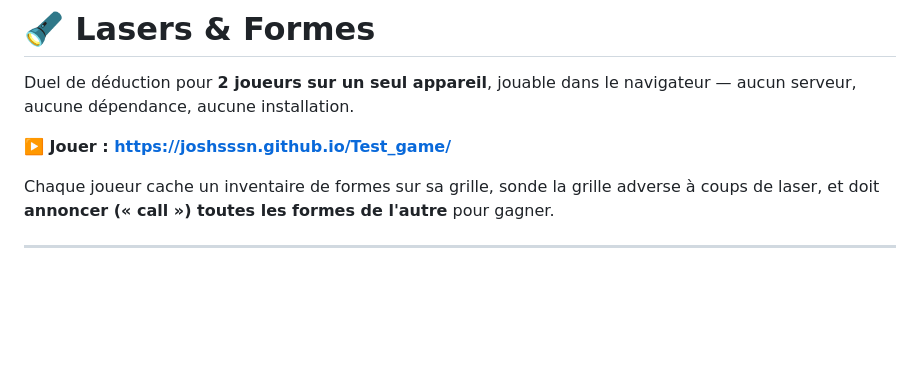
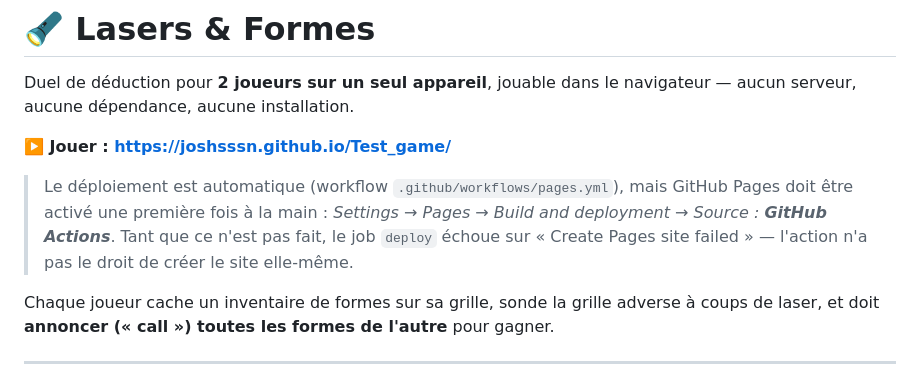
Before and after one commit to joshsssn/Test_game, a Markdown page: README.md, the part around the change. Rendered like a GitHub page; blank space fills up the shorter version.

Commit message:
README : préciser l'activation manuelle de GitHub Pages
Le workflow déploie tout seul, mais le token Actions n'a pas le droit de créer
le site Pages la première fois : il faut le faire une fois dans les réglages.

Co-Authored-By: Claude Opus 5 <noreply@anthropic.com>
Claude-Session: https://claude.ai/code/session_018Gw86SaZu6BUhSadUeU8W9

```diff
--- a/README.md
+++ b/README.md
@@ -4,6 +4,13 @@ Duel de déduction pour **2 joueurs sur un seul appareil**, jouable dans le
 navigateur — aucun serveur, aucune dépendance, aucune installation.
 
 **▶️ Jouer : https://joshsssn.github.io/Test_game/**
+
+> Le déploiement est automatique (workflow `.github/workflows/pages.yml`), mais
+> GitHub Pages doit être activé une première fois à la main :
+> *Settings → Pages → Build and deployment → Source : **GitHub Actions***.
+> Tant que ce n'est pas fait, le job `deploy` échoue sur
+> « Create Pages site failed » — l'action n'a pas le droit de créer le site
+> elle-même.
 
 Chaque joueur cache un inventaire de formes sur sa grille, sonde la grille
 adverse à coups de laser, et doit **annoncer (« call ») toutes les formes de
```
